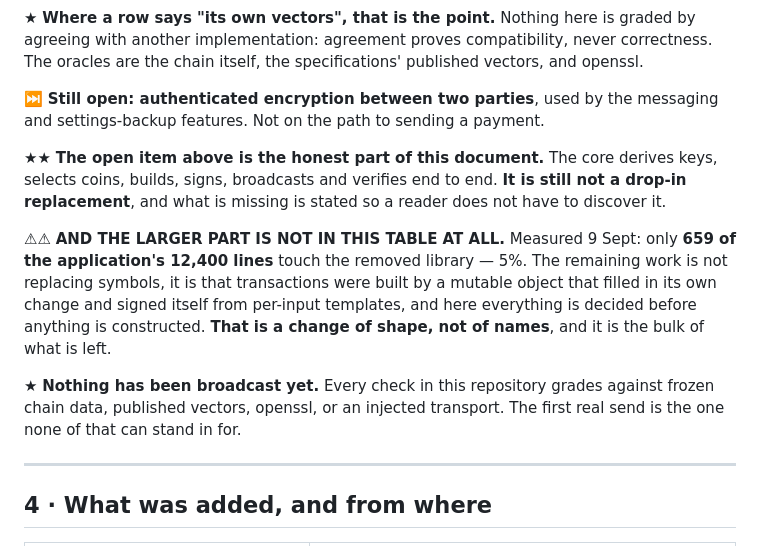
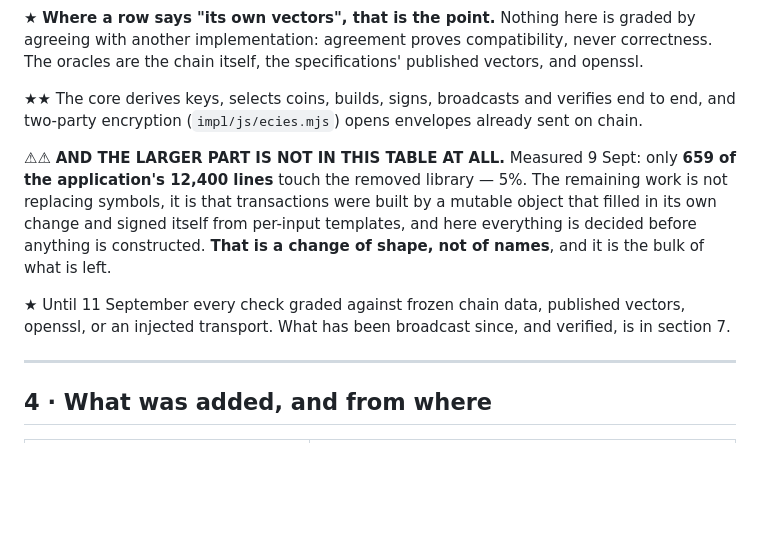
Before and after one commit to sun-dive/PharLap2, a Markdown page: WHAT-CHANGED.md, the part around the change. Drawn GitHub-style; blank space fills up the shorter version.

Commit message:
WHAT-CHANGED: section 3 no longer contradicts section 7
Co-Authored-By: Claude Fable 5.1 <noreply@anthropic.com>

```diff
--- a/WHAT-CHANGED.md
+++ b/WHAT-CHANGED.md
@@ -45,12 +45,8 @@ about replacing it.
 another implementation: agreement proves compatibility, never correctness. The oracles are the chain
 itself, the specifications' published vectors, and openssl.
 
-⏭ **Still open: authenticated encryption between two parties**, used by the messaging and
-settings-backup features. Not on the path to sending a payment.
-
-★★ **The open item above is the honest part of this document.** The core derives keys, selects coins,
-builds, signs, broadcasts and verifies end to end. **It is still not a drop-in replacement**, and what is
-missing is stated so a reader does not have to discover it.
+★★ The core derives keys, selects coins, builds, signs, broadcasts and verifies end to end, and
+two-party encryption (`impl/js/ecies.mjs`) opens envelopes already sent on chain.
 
 ⚠⚠ **AND THE LARGER PART IS NOT IN THIS TABLE AT ALL.** Measured 9 Sept: only **659 of the application's
 12,400 lines** touch the removed library — 5%. The remaining work is not replacing symbols, it is that
@@ -58,9 +54,8 @@ transactions were built by a mutable object that filled in its own change and si
 per-input templates, and here everything is decided before anything is constructed. **That is a change of
 shape, not of names**, and it is the bulk of what is left.
 
-★ **Nothing has been broadcast yet.** Every check in this repository grades against frozen chain data,
-published vectors, openssl, or an injected transport. The first real send is the one none of that
-can stand in for.
+★ Until 11 September every check graded against frozen chain data, published vectors, openssl, or an
+injected transport. What has been broadcast since, and verified, is in section 7.
 
 ---
 
```
